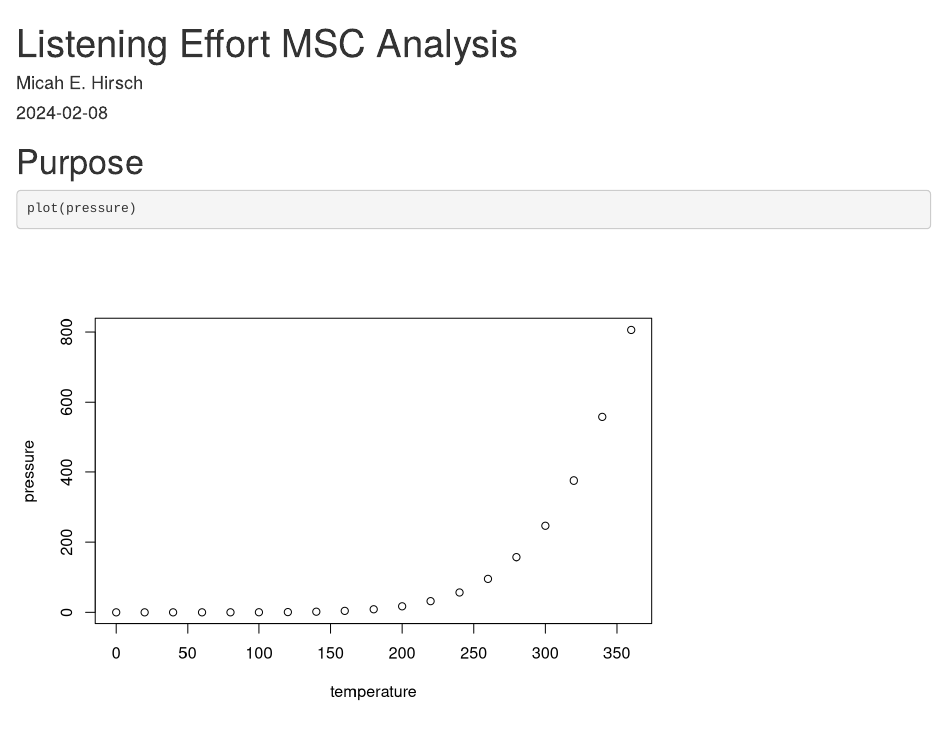
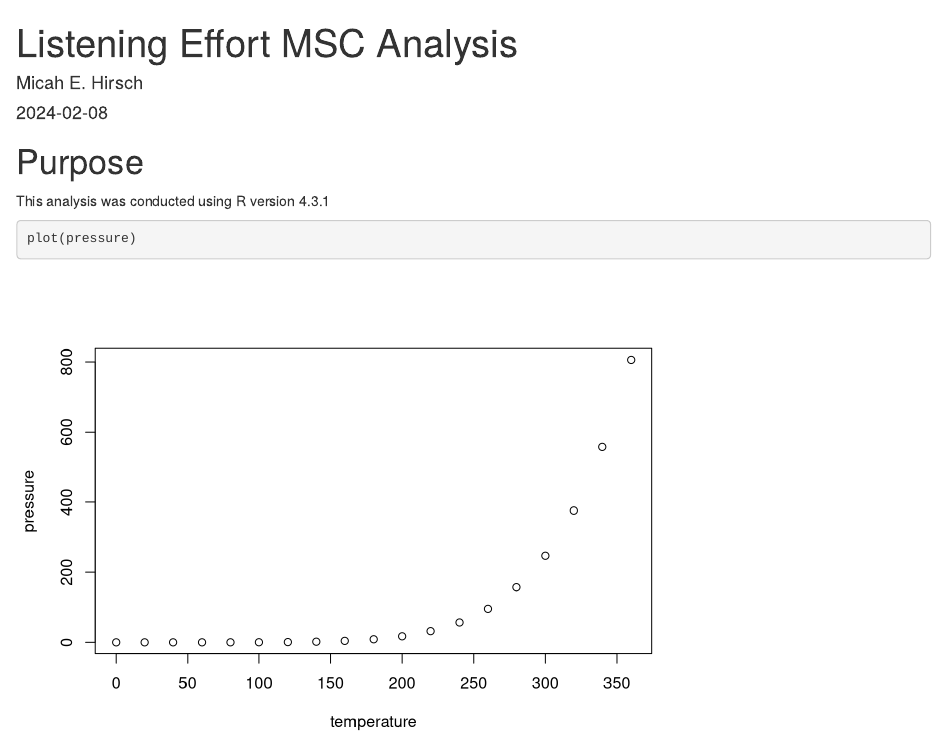
Before and after one commit to micah-hirsch/Listening-Effort-in-Dysarthria, an R Markdown document (MSC 2024 Analysis/msc_analysis.Rmd): the page in a window 1100 px wide, from its top. Rendered offline with R 4.5, knitr and Pandoc, with nearby package versions.

Commit message:
Update msc_analysis.Rmd

````diff
--- a/MSC 2024 Analysis/msc_analysis.Rmd
+++ b/MSC 2024 Analysis/msc_analysis.Rmd
@@ -11,7 +11,7 @@ knitr::opts_chunk$set(echo = TRUE)
 
 # Purpose
 
-
+This analysis was conducted using R version 4.3.1
 
 ```{r, echo = F, warning = F, message = F}
 
````
